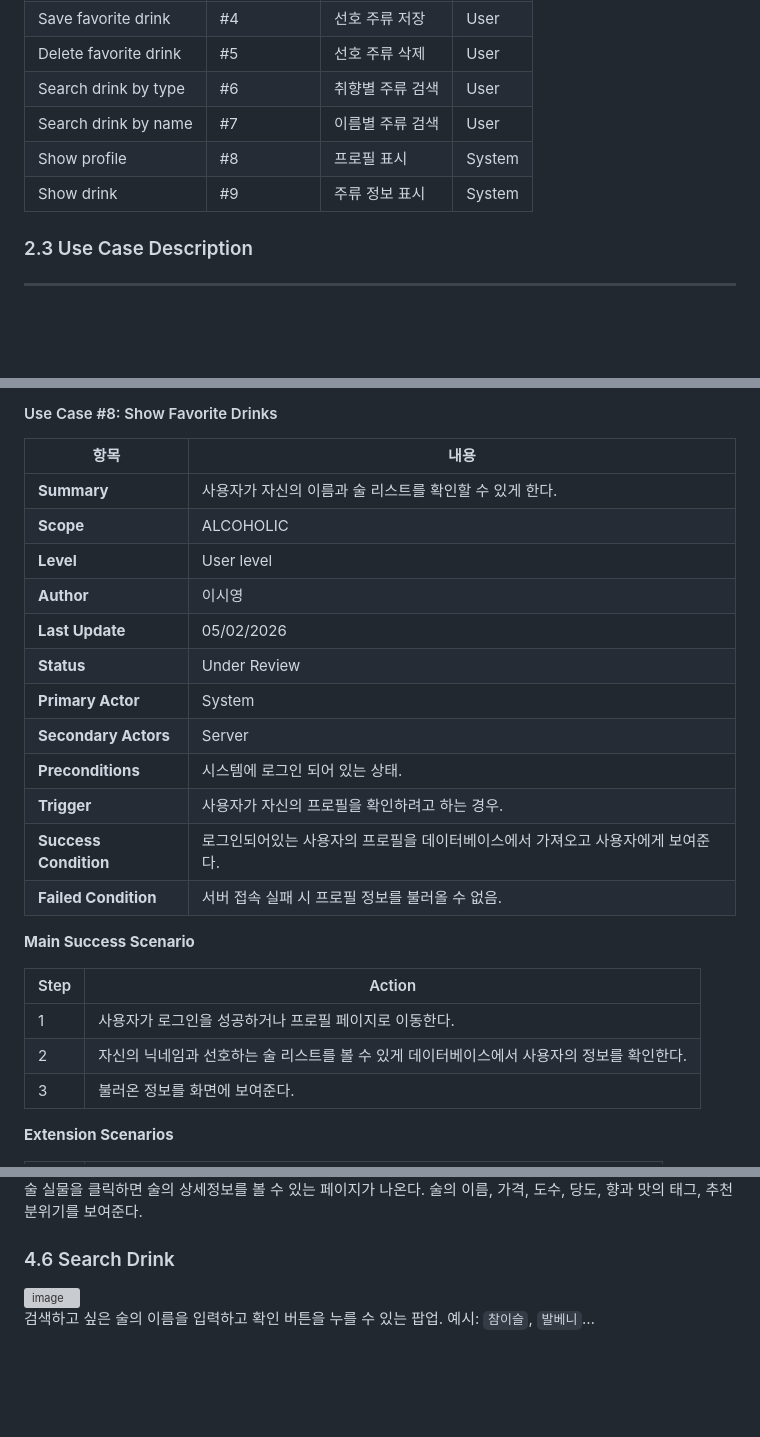
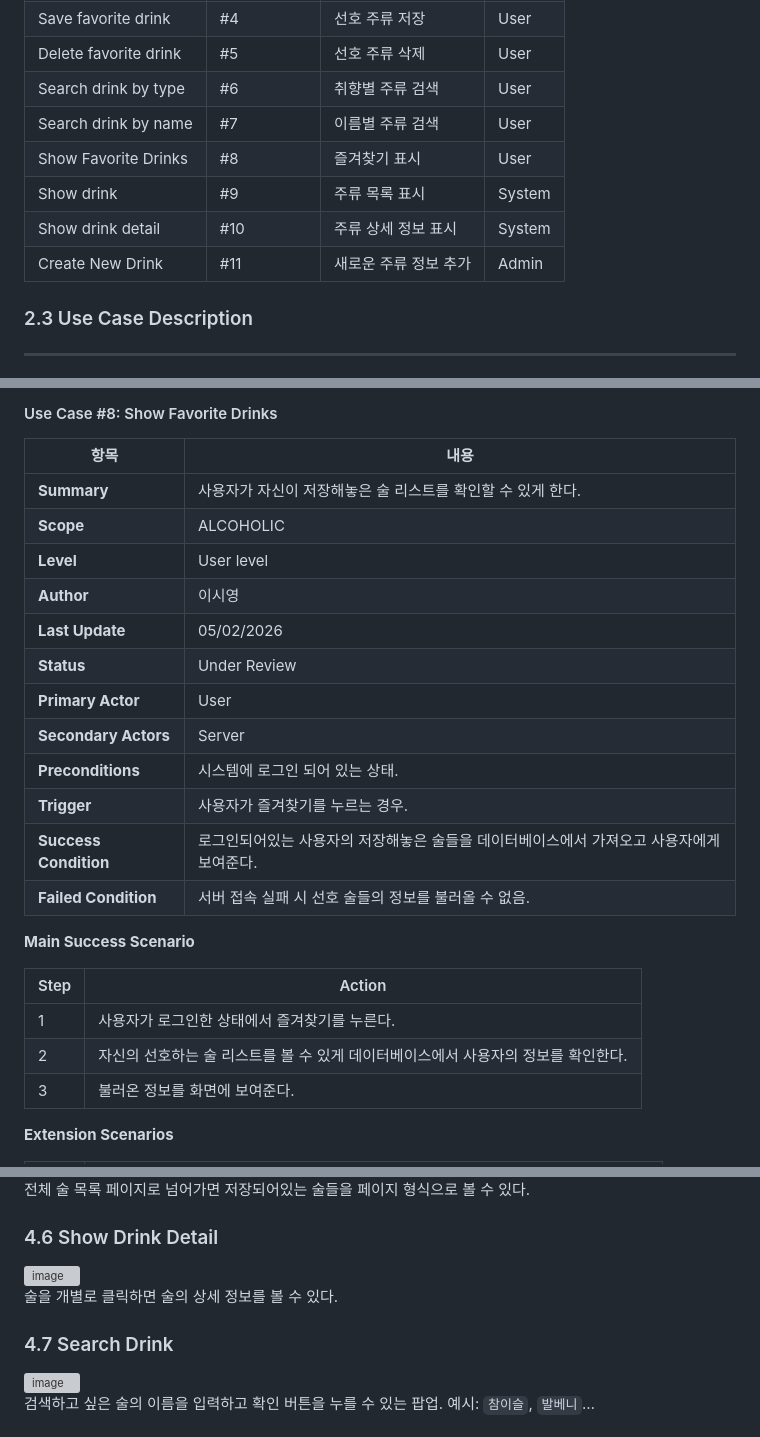
Before and after one commit to 2-C-Young/OSS_Project_22212022, a Markdown page: Analysis_[22212022_이시영].md, 3 parts joined by grey strips. Drawn GitHub-style; blank space fills up the shorter version; grey boxes are pictures that could not be loaded.

```diff
--- a/Analysis_[22212022_이시영].md
+++ b/Analysis_[22212022_이시영].md
@@ -61,8 +62,10 @@
 | Delete favorite drink | #5 | 선호 주류 삭제 | User |
 | Search drink by type | #6 | 취향별 주류 검색 | User |
 | Search drink by name | #7 | 이름별 주류 검색 | User |
-| Show profile | #8 | 프로필 표시 | System |
-| Show drink | #9 | 주류 정보 표시 | System |
+| Show Favorite Drinks | #8 | 즐겨찾기 표시 | User |
+| Show drink | #9 | 주류 목록 표시 | System |
+| Show drink detail| #10 | 주류 상세 정보 표시 | System |
+| Create New Drink| #11 | 새로운 주류 정보 추가 | Admin |
 
 ### 2.3 Use Case Description
 
@@ -317,25 +320,25 @@
 
 | 항목 | 내용 |
 |---|---|
-| **Summary** | 사용자가 자신의 이름과 술 리스트를 확인할 수 있게 한다. |
+| **Summary** | 사용자가 자신이 저장해놓은 술 리스트를 확인할 수 있게 한다. |
 | **Scope** | ALCOHOLIC |
 | **Level** | User level |
 | **Author** | 이시영 |
 | **Last Update** | 05/02/2026 |
 | **Status** | Under Review |
-| **Primary Actor** | System |
+| **Primary Actor** | User |
 | **Secondary Actors** | Server |
 | **Preconditions** | 시스템에 로그인 되어 있는 상태. |
-| **Trigger** | 사용자가 자신의 프로필을 확인하려고 하는 경우. |
-| **Success Condition** | 로그인되어있는 사용자의 프로필을 데이터베이스에서 가져오고 사용자에게 보여준다. |
-| **Failed Condition** | 서버 접속 실패 시 프로필 정보를 불러올 수 없음. |
+| **Trigger** | 사용자가 즐겨찾기를 누르는 경우. |
+| **Success Condition** | 로그인되어있는 사용자의 저장해놓은 술들을 데이터베이스에서 가져오고 사용자에게 보여준다. |
+| **Failed Condition** | 서버 접속 실패 시 선호 술들의 정보를 불러올 수 없음. |
 
 **Main Success Scenario**
 
 | Step | Action |
 |---|---|
-| 1 | 사용자가 로그인을 성공하거나 프로필 페이지로 이동한다. |
-| 2 | 자신의 닉네임과 선호하는 술 리스트를 볼 수 있게 데이터베이스에서 사용자의 정보를 확인한다. |
+| 1 | 사용자가 로그인한 상태에서 즐겨찾기를 누른다. |
+| 2 | 자신의 선호하는 술 리스트를 볼 수 있게 데이터베이스에서 사용자의 정보를 확인한다. |
 | 3 | 불러온 정보를 화면에 보여준다. |
 
 **Extension Scenarios**
@@ -425,8 +503,13 @@
 
-술 실물을 클릭하면 술의 상세정보를 볼 수 있는 페이지가 나온다. 술의 이름, 가격, 도수, 당도, 향과 맛의 태그, 추천 분위기를 보여준다.
+전체 술 목록 페이지로 넘어가면 저장되어있는 술들을 페이지 형식으로 볼 수 있다.
 
-### 4.6 Search Drink
-<img width="642" height="273" alt="image" src="https://github.com/user-attachments/assets/b0935c6f-20f8-460d-ab6b-9e43342ccb64" />
+### 4.6 Show Drink Detail
+<img width="1049" height="602" alt="image" src="https://github.com/user-attachments/assets/bbf7a202-69f5-4539-a4df-b2bd15af6b52" />
+
+술을 개별로 클릭하면 술의 상세 정보를 볼 수 있다.
+
+### 4.7 Search Drink
+<img width="576" height="238" alt="image" src="https://github.com/user-attachments/assets/a28f5eed-677d-4e1a-8bbf-b624d02f6b75" />
 
 검색하고 싶은 술의 이름을 입력하고 확인 버튼을 누를 수 있는 팝업. 예시: `참이슬`, `발베니`…
 
```
Also changed, not shown: other parts of Analysis_[22212022_이시영].md (+110 -24 lines).
